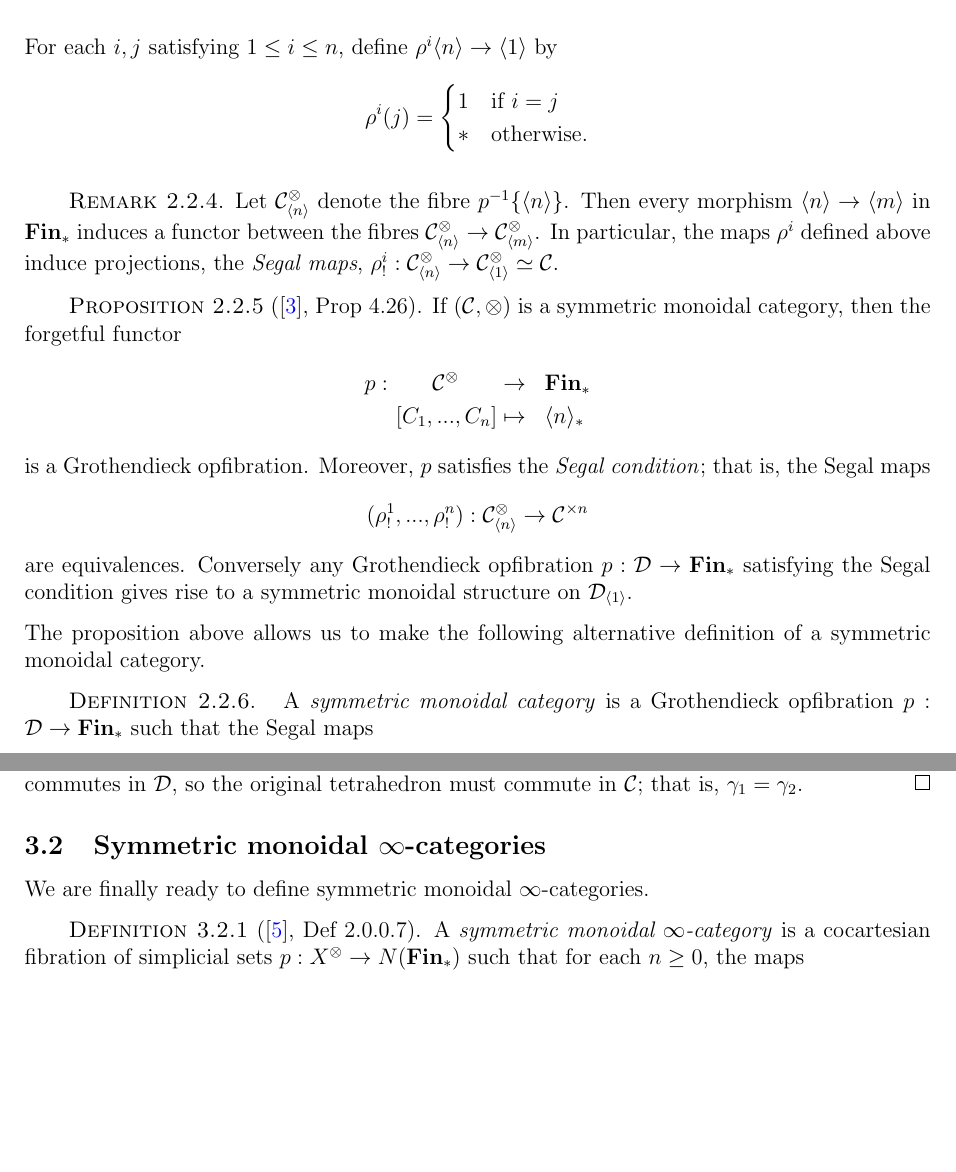
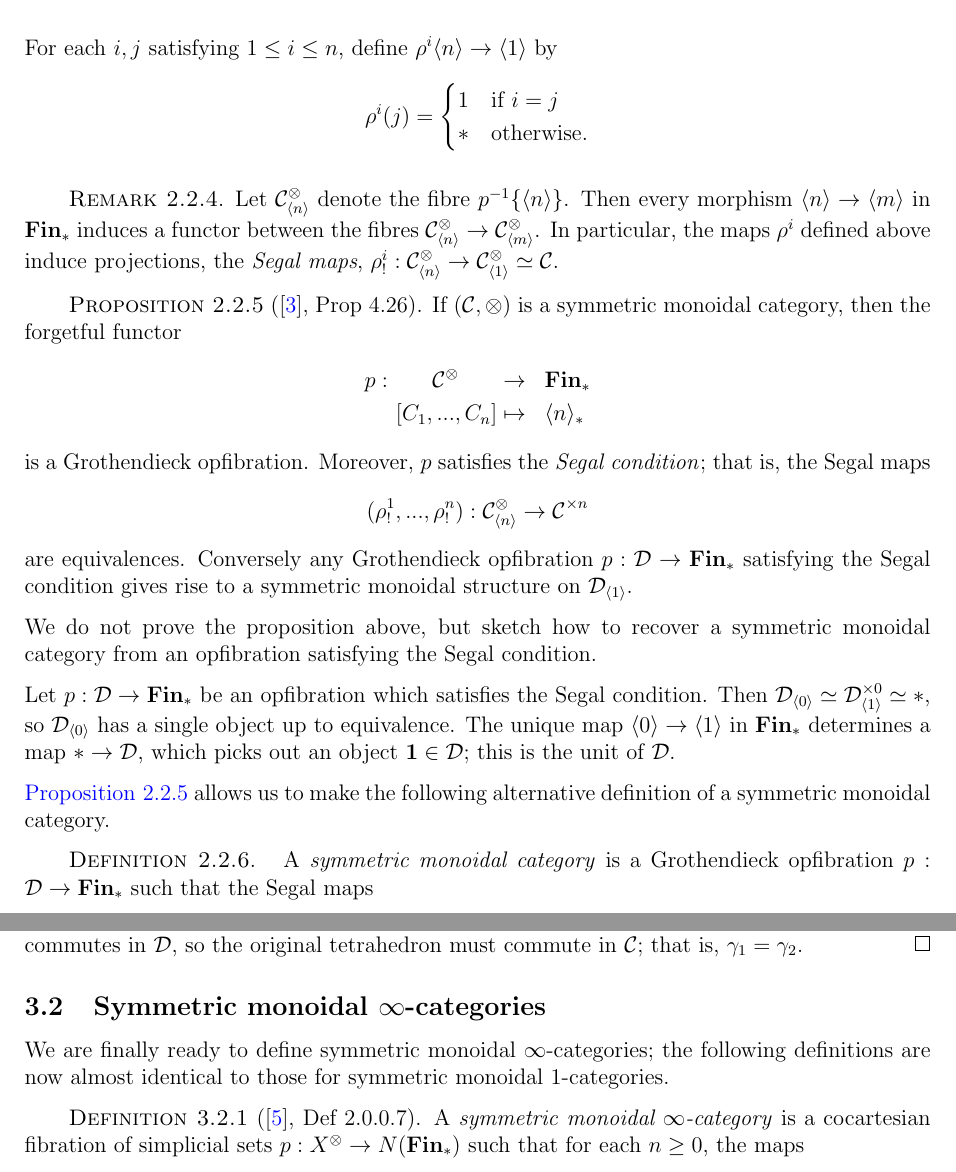
Before and after one commit to al-ramsey/MMGT, a LaTeX document (MMGT.tex): two parts of pages 8 and 13 of 14, joined at a grey line, cut so that both start at the same text, the shorter picture padded with empty space. Compiled offline with pdfLaTeX.

Commit message:
bravely attempt to understand Lurie

```diff
--- a/MMGT.tex
+++ b/MMGT.tex
@@ -390,7 +390,7 @@ For each \(i, j\) satisfying \(1 \leq i \leq n\), define  \(\rho^i \ang{n}\to \a
 Let \(\mathcal{C}^\otimes_{\ang{n}}\) denote the fibre \(p^{-1}\{\ang{n}\}\). Then every morphism \(\ang{n}\to \ang{m}\) in \(\textbf{Fin}_*\) induces a functor between the fibres \(\mathcal{C}^\otimes_{\ang{n}}\to \mathcal{C}^\otimes_{\ang{m}}\). In particular, the maps \(\rho^i\) defined above induce projections, the \textit{Segal maps}, \(\rho_!^i : \mathcal{C}^\otimes_{\ang{n}}\to \mathcal{C}^\otimes_{\ang{1}}\simeq \mathcal{C}\).
 \end{remark}
 
-\begin{proposition}[{\autocite{groth2015short}, Prop 4.26}]
+\begin{proposition}[{\autocite{groth2015short}, Prop 4.26}]\label{prop:segal}
 If \((\mathcal{C}, \otimes)\) is a symmetric monoidal category, then the forgetful functor
 \begin{align*}
 p : \quad\;\;\, \mathcal{C}^\otimes \quad\;\;\,&\to \;\;\textbf{Fin}_*\\
@@ -401,7 +401,11 @@ is a Grothendieck opfibration. Moreover, \(p\) satisfies the \textit{Segal condi
 are equivalences. Conversely any Grothendieck opfibration \(p : \mathcal{D} \to \textbf{Fin}_*\) satisfying the Segal condition gives rise to a symmetric monoidal structure on \(\mathcal{D}_{\ang{1}}\).
 \end{proposition}
 
-The proposition above allows us to make the following alternative definition of a symmetric monoidal category.
+We do not prove the proposition above, but sketch how to recover a symmetric monoidal category from an opfibration satisfying the Segal condition.
+
+Let \(p : \mathcal{D} \to \textbf{Fin}_*\) be an opfibration which satisfies the Segal condition. Then \(\mathcal{D}_{\ang{0}}\simeq \mathcal{D}_{\ang{1}}^{\times 0}\simeq {*}\), so \(\mathcal{D}_{\ang{0}}\) has a single object up to equivalence. The unique map \(\ang{0}\to \ang{1}\) in \(\textbf{Fin}_*\) determines a map \({*}\to \mathcal{D}\), which picks out an object \(\textbf{1}\in \mathcal{D}\); this is the unit of \(\mathcal{D}\).
+
+\ref{prop:segal} allows us to make the following alternative definition of a symmetric monoidal category.
 
 \begin{definition}\label{def:newmonoidal}
 A \textit{symmetric monoidal category} is a Grothendieck opfibration \(p : \mathcal{D}\to \textbf{Fin}_*\) such that the Segal maps
@@ -612,7 +616,7 @@ where all faces containing the vertex \(c\) commute. The image of this tetrahedr
 
 \subsection{Symmetric monoidal \(\infty\)-categories}
 
-We are finally ready to define symmetric monoidal \(\infty\)-categories.
+We are finally ready to define symmetric monoidal \(\infty\)-categories; the following definitions are now almost identical to those for symmetric monoidal \(1\)-categories.
 
 \begin{definition}[{\autocite{higheralgebra}, Def 2.0.0.7}]
 A \textit{symmetric monoidal \(\infty\)-category} is a cocartesian fibration of simplicial sets \(p : X^\otimes \to N(\textbf{Fin}_*)\) such that for each \(n \geq 0\), the maps
```
Also changed, not shown: MMGT.pdf, 1 other file.
